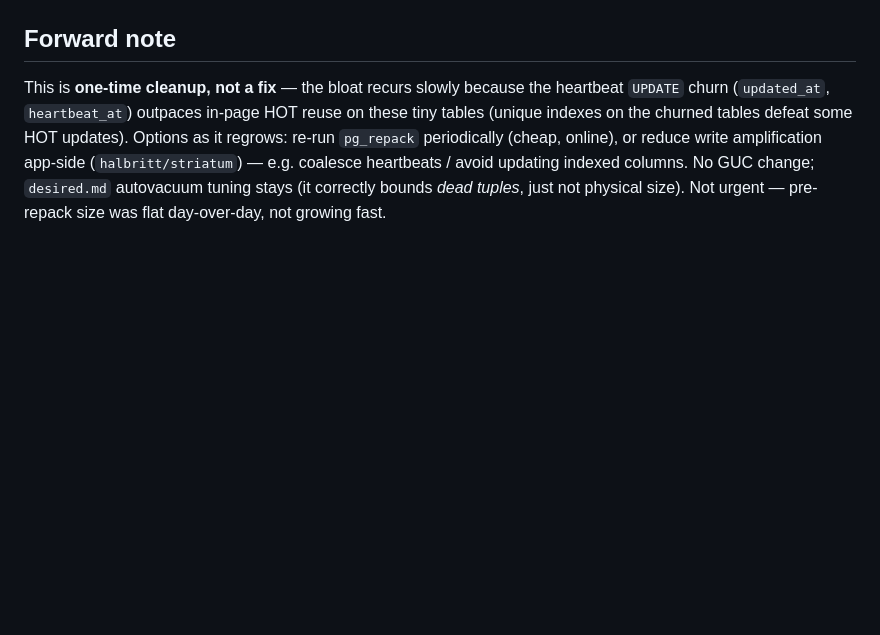
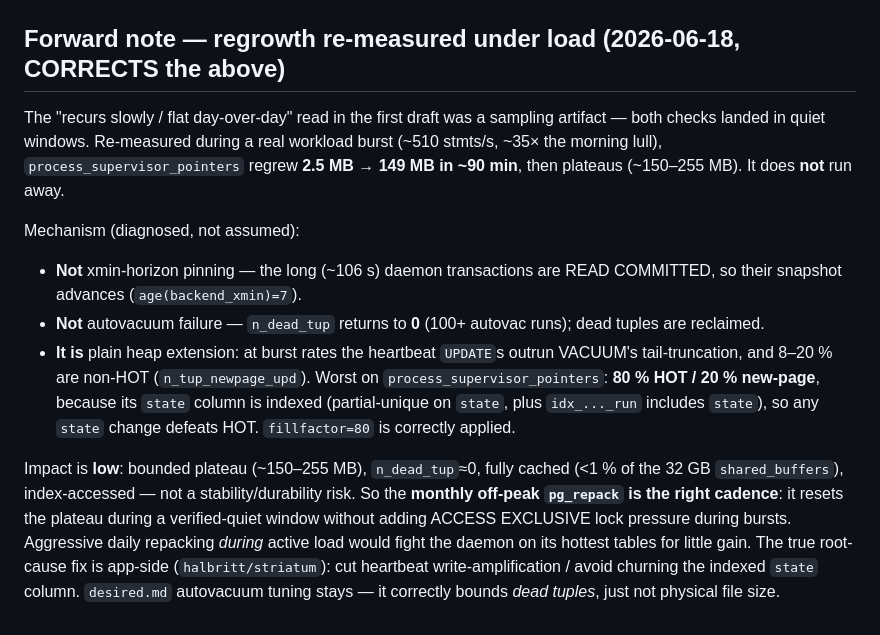
Before and after one commit to halbritt/infra, a Markdown page: reports/REPACK_supervisor_tables_2026-06-18.md, the part around the change. GitHub-like rendering; blank space fills up the shorter version.

Commit message:
Correct bloat-regrowth model after a health-check under load
"how's my database" checkup during a 510 stmt/s burst (35x the quiet morning)
caught process_supervisor_pointers already regrown 2.5MB -> 149MB in ~90min.
The earlier "recurs slowly / flat day-over-day" note was a quiet-window
sampling artifact -- corrected.

Diagnosed (ruled out two theories with evidence):
- NOT xmin pinning: long daemon txns are READ COMMITTED, age(backend_xmin)=7.
- NOT autovacuum failure: n_dead_tup returns to 0, 100+ autovac runs.
- IS heap extension: 8-20% non-HOT updates (state column indexed defeats HOT
  on process_supervisor_pointers); heap outgrows VACUUM tail-truncation during
  bursts, plateaus ~150-255MB. Low impact (dead~0, fully cached, <1% of
  shared_buffers). Monthly off-peak repack stays correct (don't add lock
  pressure during bursts); true fix is app-side.

Corrected the forward-note in the repack report + CHANGELOG. Cluster otherwise
green: 99.9% cache hit, nothing blocked, wraparound 1.4%, guards intact.

Co-Authored-By: Claude Opus 4.8 (1M context) <noreply@anthropic.com>

```diff
--- a/reports/REPACK_supervisor_tables_2026-06-18.md
+++ b/reports/REPACK_supervisor_tables_2026-06-18.md
@@ -43,12 +43,29 @@ space. All four `pg_repack` runs exited 0 with no killed backends and no errors
 - Cluster throughput alive (~9/s), backends idle/ClientRead (not lock-blocked), appends/
   heartbeats resume with daemon activity.
 
-## Forward note
+## Forward note — regrowth re-measured under load (2026-06-18, CORRECTS the above)
 
-This is **one-time cleanup, not a fix** — the bloat recurs slowly because the heartbeat
-`UPDATE` churn (`updated_at`, `heartbeat_at`) outpaces in-page HOT reuse on these tiny tables
-(unique indexes on the churned tables defeat some HOT updates). Options as it regrows:
-re-run `pg_repack` periodically (cheap, online), or reduce write amplification app-side
-(`halbritt/striatum`) — e.g. coalesce heartbeats / avoid updating indexed columns. No GUC
-change; `desired.md` autovacuum tuning stays (it correctly bounds *dead tuples*, just not
-physical size). Not urgent — pre-repack size was flat day-over-day, not growing fast.
+The "recurs slowly / flat day-over-day" read in the first draft was a sampling artifact —
+both checks landed in quiet windows. Re-measured during a real workload burst (~510 stmts/s,
+~35× the morning lull), `process_supervisor_pointers` regrew **2.5 MB → 149 MB in ~90 min**,
+then plateaus (~150–255 MB). It does **not** run away.
+
+Mechanism (diagnosed, not assumed):
+- **Not** xmin-horizon pinning — the long (~106 s) daemon transactions are READ COMMITTED, so
+  their snapshot advances (`age(backend_xmin)=7`).
+- **Not** autovacuum failure — `n_dead_tup` returns to **0** (100+ autovac runs); dead tuples
+  are reclaimed.
+- **It is** plain heap extension: at burst rates the heartbeat `UPDATE`s outrun VACUUM's
+  tail-truncation, and 8–20 % are non-HOT (`n_tup_newpage_upd`). Worst on
+  `process_supervisor_pointers`: **80 % HOT / 20 % new-page**, because its `state` column is
+  indexed (partial-unique on `state`, plus `idx_..._run` includes `state`), so any `state`
+  change defeats HOT. `fillfactor=80` is correctly applied.
+
+Impact is **low**: bounded plateau (~150–255 MB), `n_dead_tup`≈0, fully cached (<1 % of the
+32 GB `shared_buffers`), index-accessed — not a stability/durability risk. So the **monthly
+off-peak `pg_repack` is the right cadence**: it resets the plateau during a verified-quiet
+window without adding ACCESS EXCLUSIVE lock pressure during bursts. Aggressive daily repacking
+*during* active load would fight the daemon on its hottest tables for little gain. The true
+root-cause fix is app-side (`halbritt/striatum`): cut heartbeat write-amplification / avoid
+churning the indexed `state` column. `desired.md` autovacuum tuning stays — it correctly bounds
+*dead tuples*, just not physical file size.
```
Also changed, not shown: CHANGELOG.md (+13 -0 lines).
